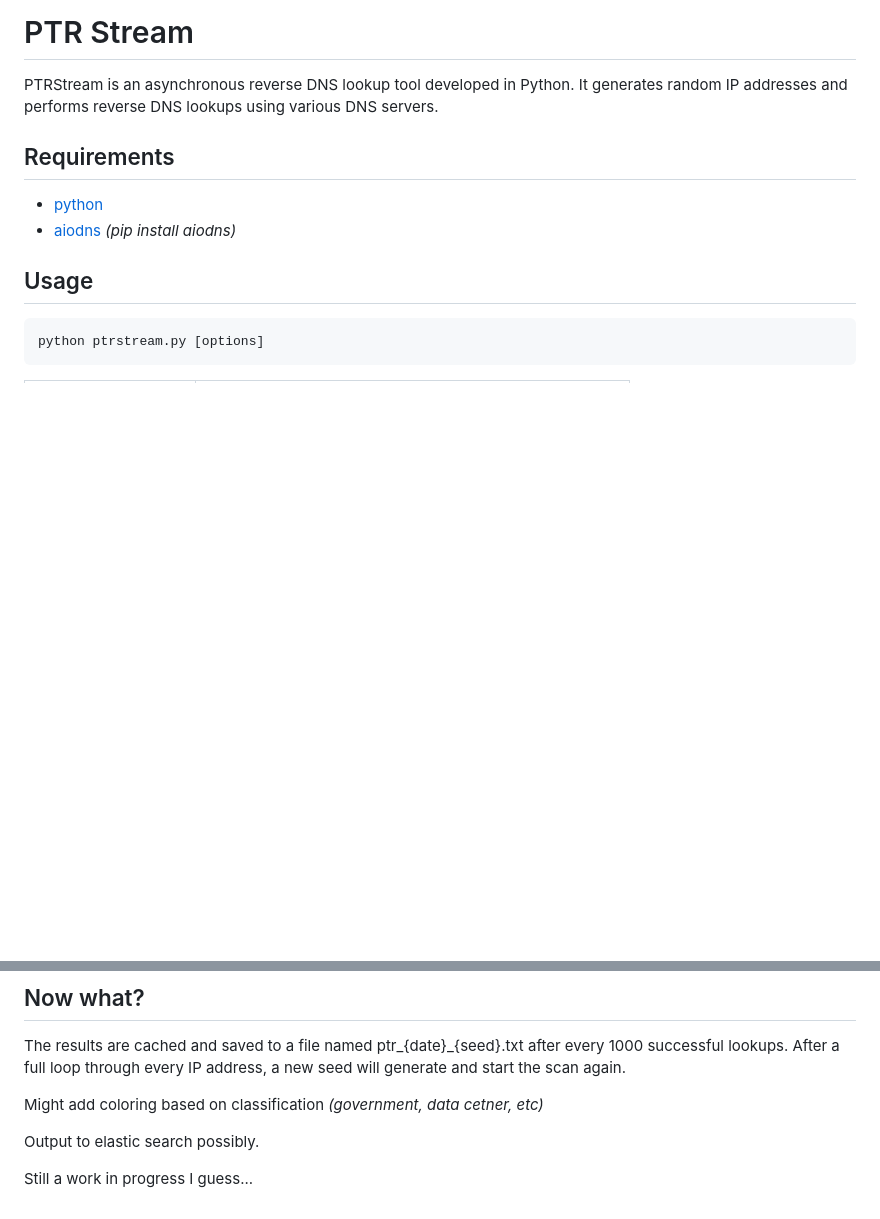
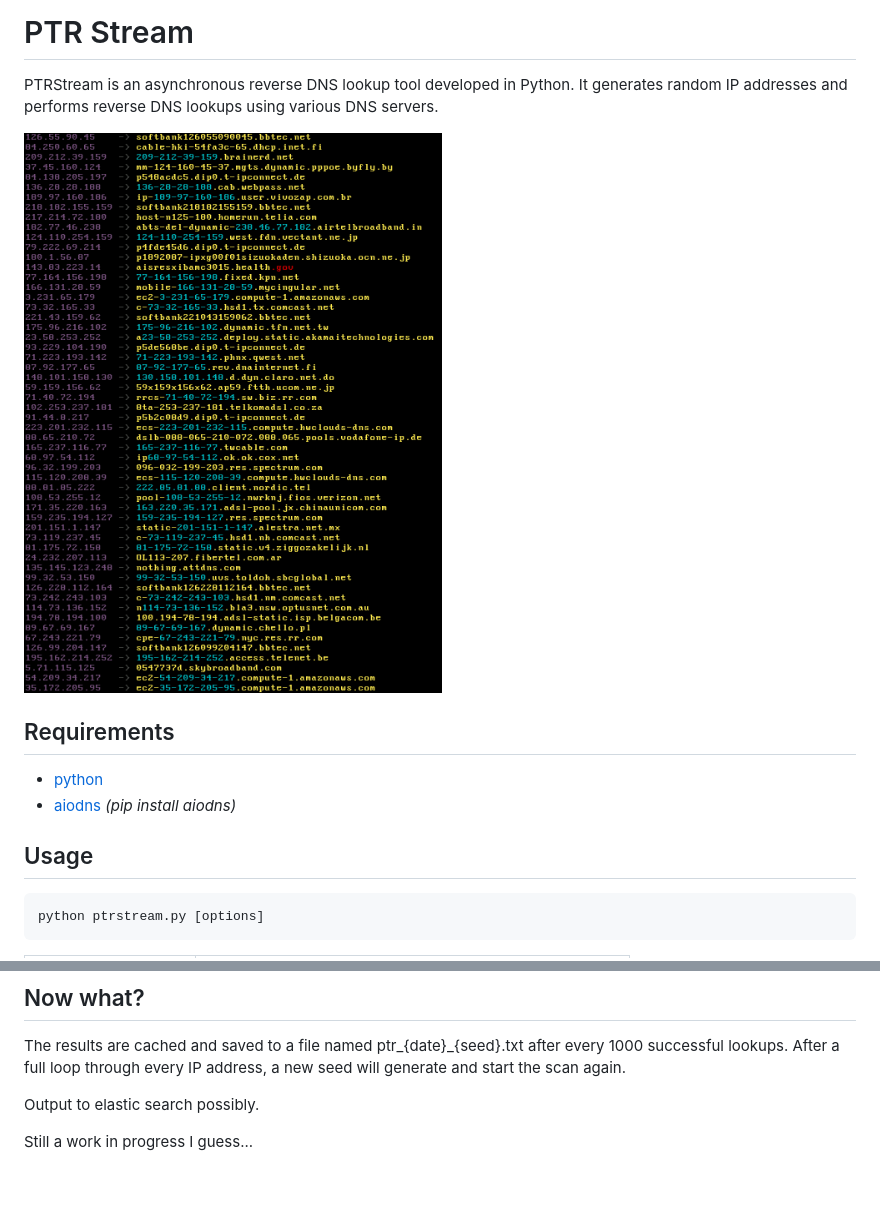
Before and after one commit to acidvegas/ptrstream, a Markdown page: README.md, 2 parts joined by grey strips. Drawn GitHub-style; pictures changed too: .screens/preview.png (added); blank space fills up the shorter version.

Commit message:
Coloring added

```diff
--- a/README.md
+++ b/README.md
@@ -1,6 +1,8 @@
 # PTR Stream
 
 PTRStream is an asynchronous reverse DNS lookup tool developed in Python. It generates random IP addresses and performs reverse DNS lookups using various DNS servers.
+
+![](.screens/preview.png)
 
 ## Requirements
 - [python](https://www.python.org/)
@@ -21,8 +23,6 @@ python ptrstream.py [options]
 ## Now what?
 The results are cached and saved to a file named ptr_{date}_{seed}.txt after every 1000 successful lookups. After a full loop through every IP address, a new seed will generate and start the scan again.
 
-Might add coloring based on classification *(government, data cetner, etc)*
-
 Output to elastic search possibly.
 
 Still a work in progress I guess...
```
Also changed, not shown: 1 other file.
